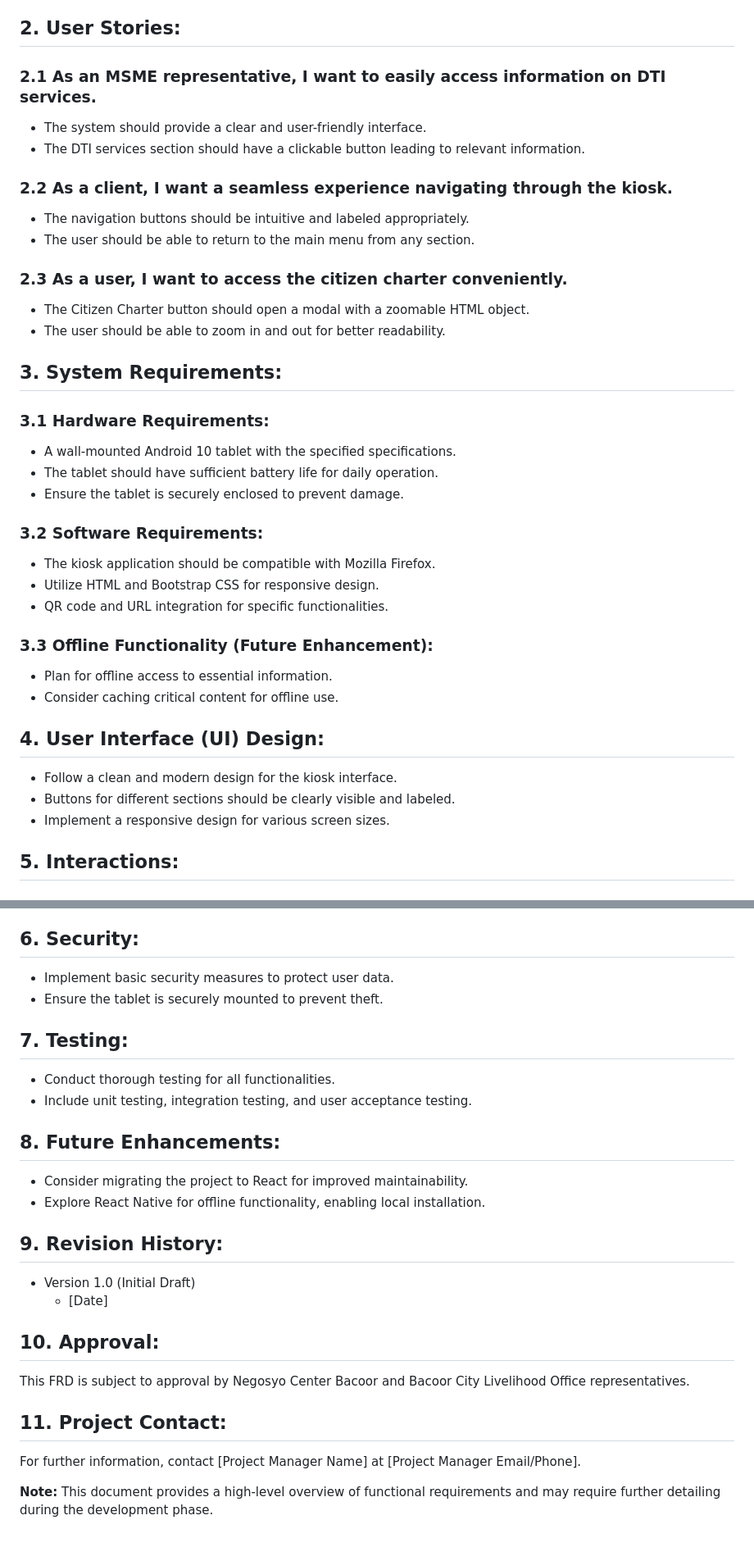
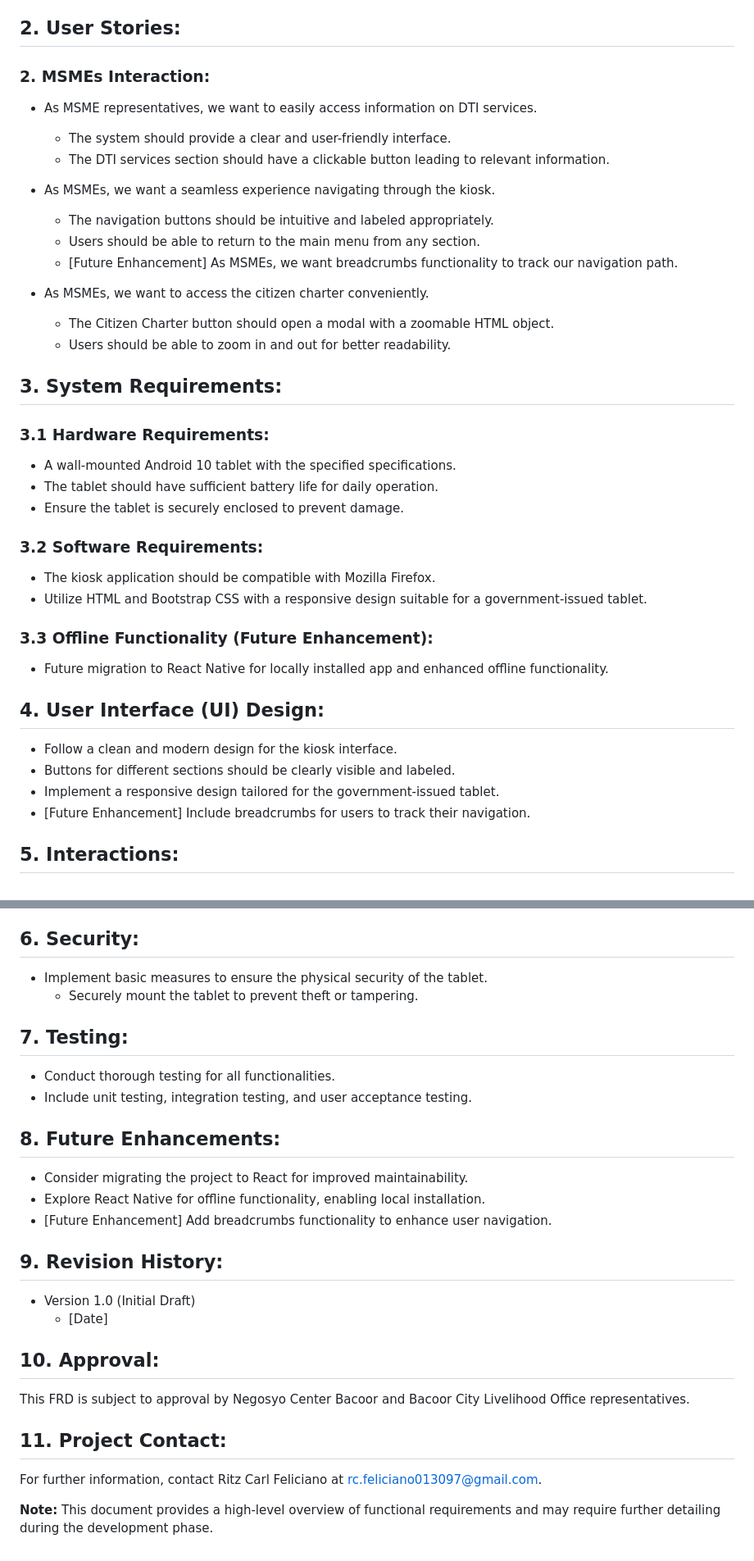
Before and after one commit to HexeCalibre/NCBacoor, a Markdown page: FRD.md, 2 parts joined by grey strips. Shown: that part at 82% size. GitHub-like rendering.

```diff
--- a/FRD.md
+++ b/FRD.md
@@ -6,20 +6,20 @@ The Functional Requirements Document outlines the detailed functionalities and f
 
 ## 2. User Stories:
 
-### 2.1 As an MSME representative, I want to easily access information on DTI services.
+### 2. MSMEs Interaction:
 
-- The system should provide a clear and user-friendly interface.
-- The DTI services section should have a clickable button leading to relevant information.
+- As MSME representatives, we want to easily access information on DTI services.
+  - The system should provide a clear and user-friendly interface.
+  - The DTI services section should have a clickable button leading to relevant information.
 
-### 2.2 As a client, I want a seamless experience navigating through the kiosk.
+- As MSMEs, we want a seamless experience navigating through the kiosk.
+  - The navigation buttons should be intuitive and labeled appropriately.
+  - Users should be able to return to the main menu from any section.
+  - [Future Enhancement] As MSMEs, we want breadcrumbs functionality to track our navigation path.
 
-- The navigation buttons should be intuitive and labeled appropriately.
-- The user should be able to return to the main menu from any section.
-
-### 2.3 As a user, I want to access the citizen charter conveniently.
-
-- The Citizen Charter button should open a modal with a zoomable HTML object.
-- The user should be able to zoom in and out for better readability.
+- As MSMEs, we want to access the citizen charter conveniently.
+  - The Citizen Charter button should open a modal with a zoomable HTML object.
+  - Users should be able to zoom in and out for better readability.
 
 ## 3. System Requirements:
 
@@ -32,19 +32,18 @@ The Functional Requirements Document outlines the detailed functionalities and f
 ### 3.2 Software Requirements:
 
 - The kiosk application should be compatible with Mozilla Firefox.
-- Utilize HTML and Bootstrap CSS for responsive design.
-- QR code and URL integration for specific functionalities.
+- Utilize HTML and Bootstrap CSS with a responsive design suitable for a government-issued tablet.
 
 ### 3.3 Offline Functionality (Future Enhancement):
 
-- Plan for offline access to essential information.
-- Consider caching critical content for offline use.
+- Future migration to React Native for locally installed app and enhanced offline functionality.
 
 ## 4. User Interface (UI) Design:
 
 - Follow a clean and modern design for the kiosk interface.
 - Buttons for different sections should be clearly visible and labeled.
-- Implement a responsive design for various screen sizes.
+- Implement a responsive design tailored for the government-issued tablet.
+- [Future Enhancement] Include breadcrumbs for users to track their navigation.
 
 ## 5. Interactions:
 
@@ -60,8 +59,8 @@ The Functional Requirements Document outlines the detailed functionalities and f
 
 ## 6. Security:
 
-- Implement basic security measures to protect user data.
-- Ensure the tablet is securely mounted to prevent theft.
+- Implement basic measures to ensure the physical security of the tablet.
+  - Securely mount the tablet to prevent theft or tampering.
 
 ## 7. Testing:
 
@@ -72,6 +71,7 @@ The Functional Requirements Document outlines the detailed functionalities and f
 
 - Consider migrating the project to React for improved maintainability.
 - Explore React Native for offline functionality, enabling local installation.
+- [Future Enhancement] Add breadcrumbs functionality to enhance user navigation.
 
 ## 9. Revision History:
 
@@ -84,6 +84,6 @@ This FRD is subject to approval by Negosyo Center Bacoor and Bacoor City Livelih
 
 ## 11. Project Contact:
 
-For further information, contact [Project Manager Name] at [Project Manager Email/Phone].
+For further information, contact Ritz Carl Feliciano at rc.feliciano013097@gmail.com.
 
 **Note:** This document provides a high-level overview of functional requirements and may require further detailing during the development phase.
```
